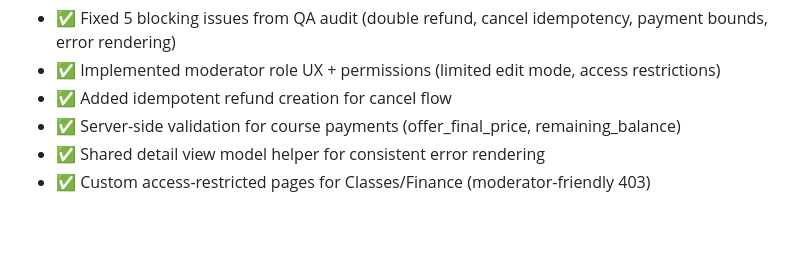
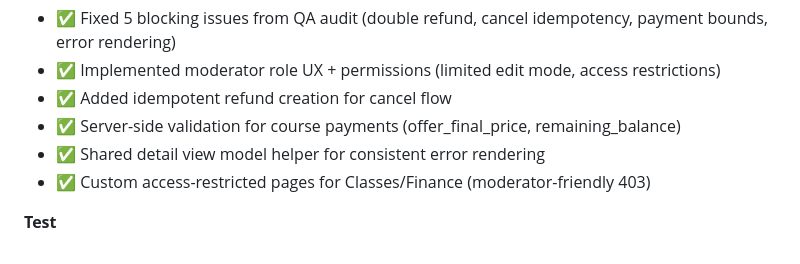
Before and after one commit to MahmoudObeid1001/eighty-twenty-ops, a Markdown page: README.md, the part around the change. Rendered like a GitHub page; blank space fills up the shorter version.

```diff
--- a/README.md
+++ b/README.md
@@ -127,3 +127,5 @@ The database schema is automatically migrated on server startup. The migration s
 - ✅ Server-side validation for course payments (offer_final_price, remaining_balance)
 - ✅ Shared detail view model helper for consistent error rendering
 - ✅ Custom access-restricted pages for Classes/Finance (moderator-friendly 403)
+
+**Test**
```
